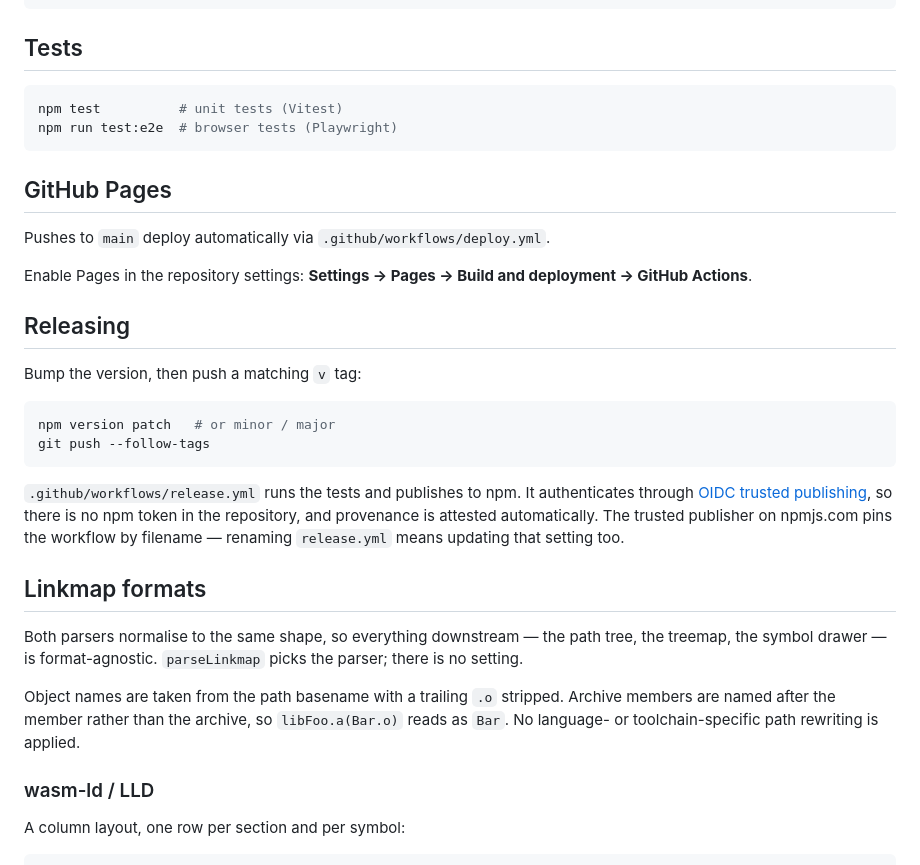
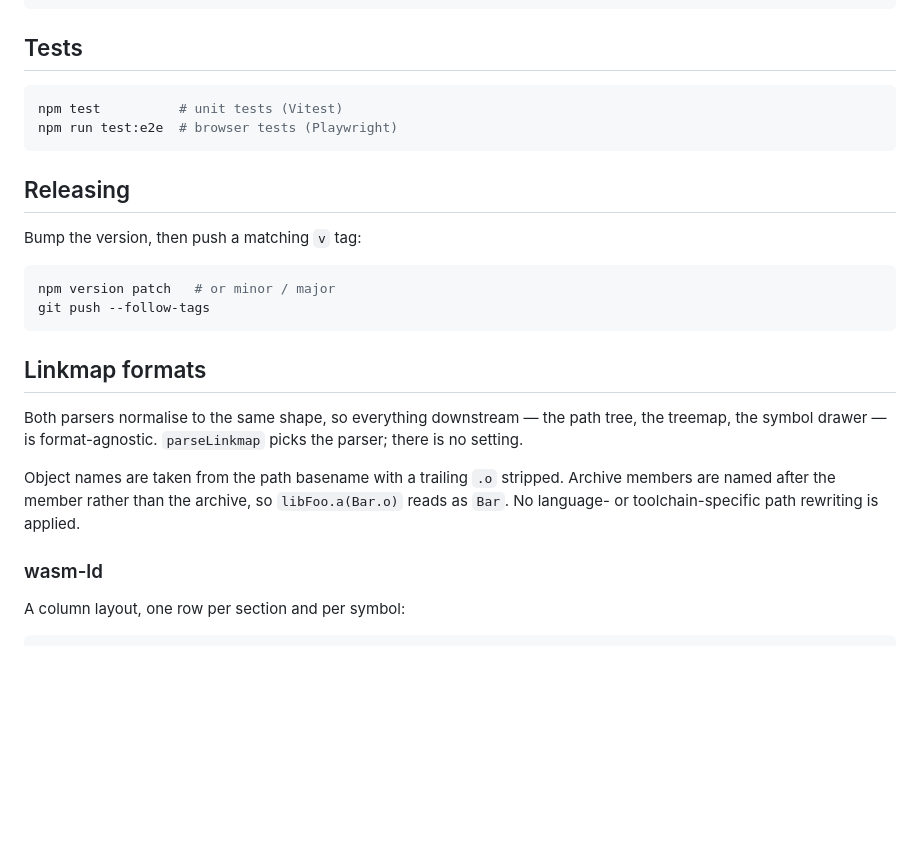
Before and after one commit to kateinoigakukun/linkmap-viewer, a Markdown page: README.md, the part around one of its changes. Rendered like a GitHub page; blank space fills up the shorter version.

````diff
--- a/README.md
+++ b/README.md
@@ -69,12 +51,6 @@ npm test          # unit tests (Vitest)
 npm run test:e2e  # browser tests (Playwright)
 ```
 
-## GitHub Pages
-
-Pushes to `main` deploy automatically via `.github/workflows/deploy.yml`.
-
-Enable Pages in the repository settings: **Settings → Pages → Build and deployment → GitHub Actions**.
-
 ## Releasing
 
 Bump the version, then push a matching `v` tag:
@@ -83,11 +59,6 @@ Bump the version, then push a matching `v` tag:
 npm version patch   # or minor / major
 git push --follow-tags
 ```
-
-`.github/workflows/release.yml` runs the tests and publishes to npm. It authenticates through
-[OIDC trusted publishing](https://docs.npmjs.com/trusted-publishers), so there is no npm token in
-the repository, and provenance is attested automatically. The trusted publisher on npmjs.com pins
-the workflow by filename — renaming `release.yml` means updating that setting too.
 
 ## Linkmap formats
 
@@ -98,7 +69,7 @@ Object names are taken from the path basename with a trailing `.o` stripped. Arc
 named after the member rather than the archive, so `libFoo.a(Bar.o)` reads as `Bar`. No language-
 or toolchain-specific path rewriting is applied.
 
-### wasm-ld / LLD
+### wasm-ld
 
 A column layout, one row per section and per symbol:
 
````
Also changed, not shown: other parts of README.md (+2 -20 lines).
